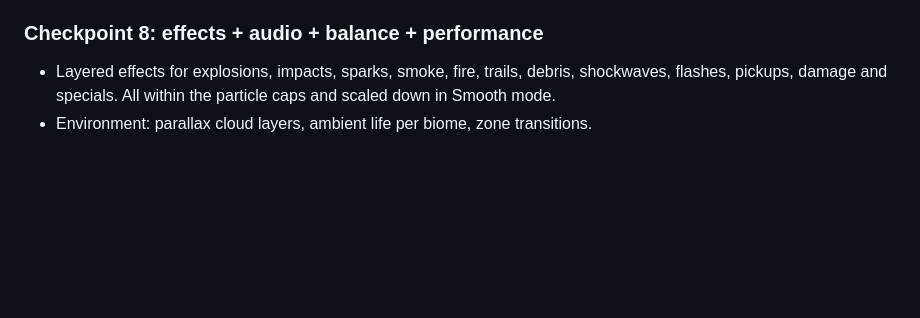
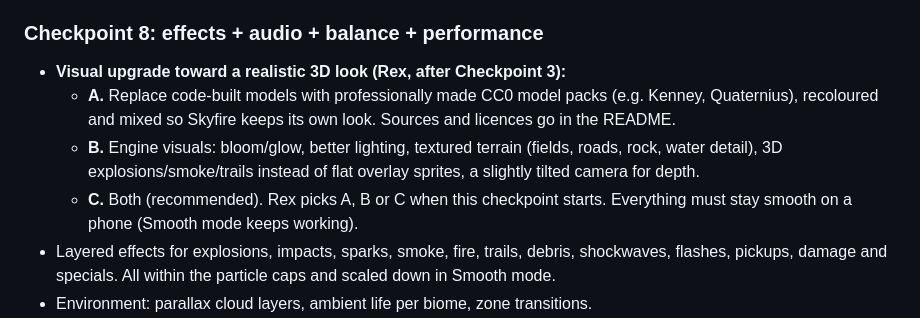
Before and after one commit to rexraja89-oss/skyfire, a Markdown page: SKYFIRE_TRANSFORMATION_PLAN.md, the part around the change. Drawn GitHub-style; blank space fills up the shorter version.

Commit message:
Plan: add realistic visual upgrade to checkpoint 8
Co-Authored-By: Claude Opus 5.5 <noreply@anthropic.com>
Claude-Session: https://claude.ai/code/session_01AsdB9u4gCDyr1VnZkMAyLa

```diff
--- a/SKYFIRE_TRANSFORMATION_PLAN.md
+++ b/SKYFIRE_TRANSFORMATION_PLAN.md
@@ -465,6 +465,10 @@ Deliverable: this file. **Stop for approval.**
 - Transitions, button feedback and haptics. **Stop.**
 
 ### Checkpoint 8: effects + audio + balance + performance
+- **Visual upgrade toward a realistic 3D look (Rex, after Checkpoint 3):**
+  - **A.** Replace code-built models with professionally made CC0 model packs (e.g. Kenney, Quaternius), recoloured and mixed so Skyfire keeps its own look. Sources and licences go in the README.
+  - **B.** Engine visuals: bloom/glow, better lighting, textured terrain (fields, roads, rock, water detail), 3D explosions/smoke/trails instead of flat overlay sprites, a slightly tilted camera for depth.
+  - **C.** Both (recommended). Rex picks A, B or C when this checkpoint starts. Everything must stay smooth on a phone (Smooth mode keeps working).
 - Layered effects for explosions, impacts, sparks, smoke, fire, trails, debris, shockwaves, flashes, pickups, damage and specials. All within the particle caps and scaled down in Smooth mode.
 - Environment: parallax cloud layers, ambient life per biome, zone transitions.
 - Audio:
```
